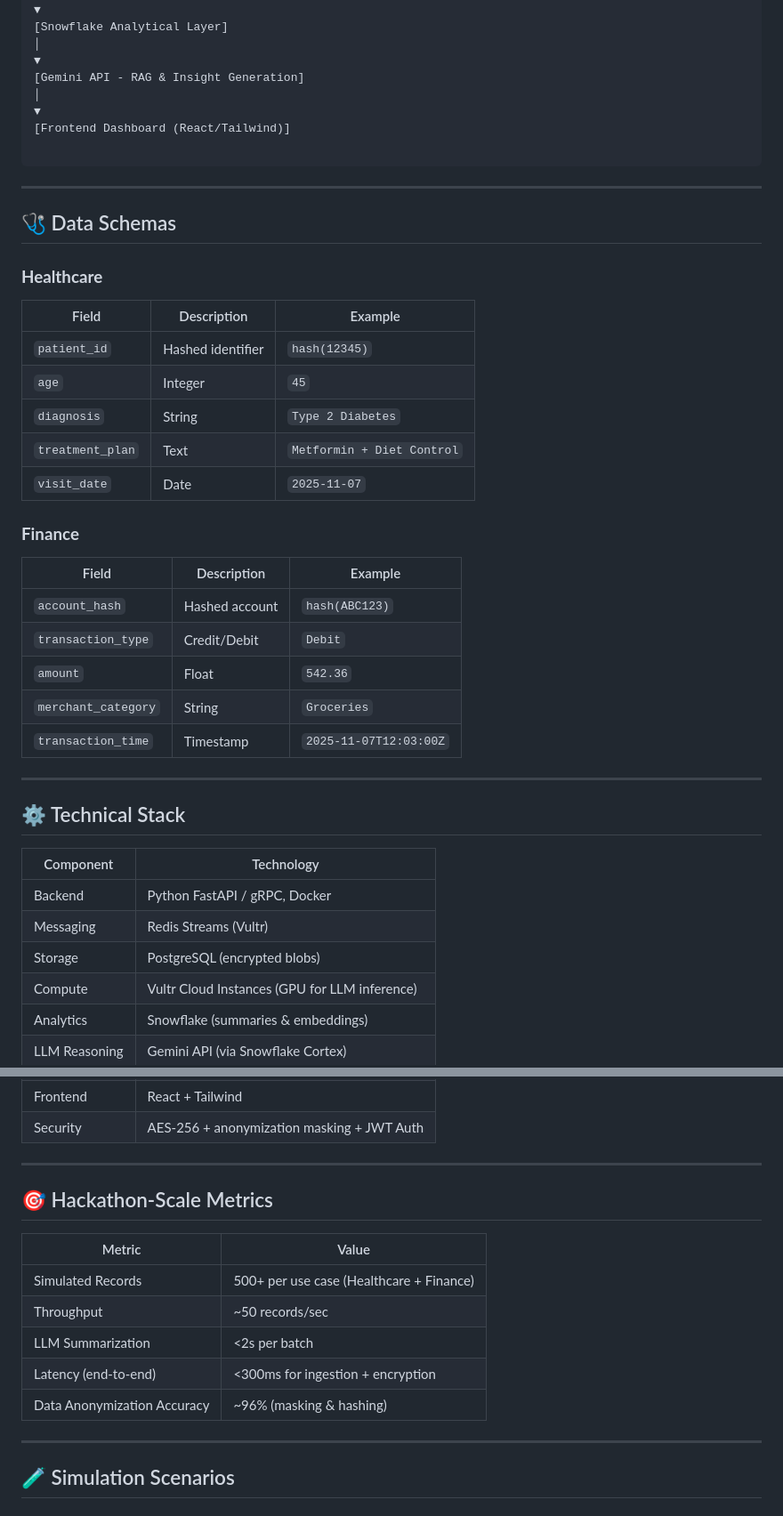
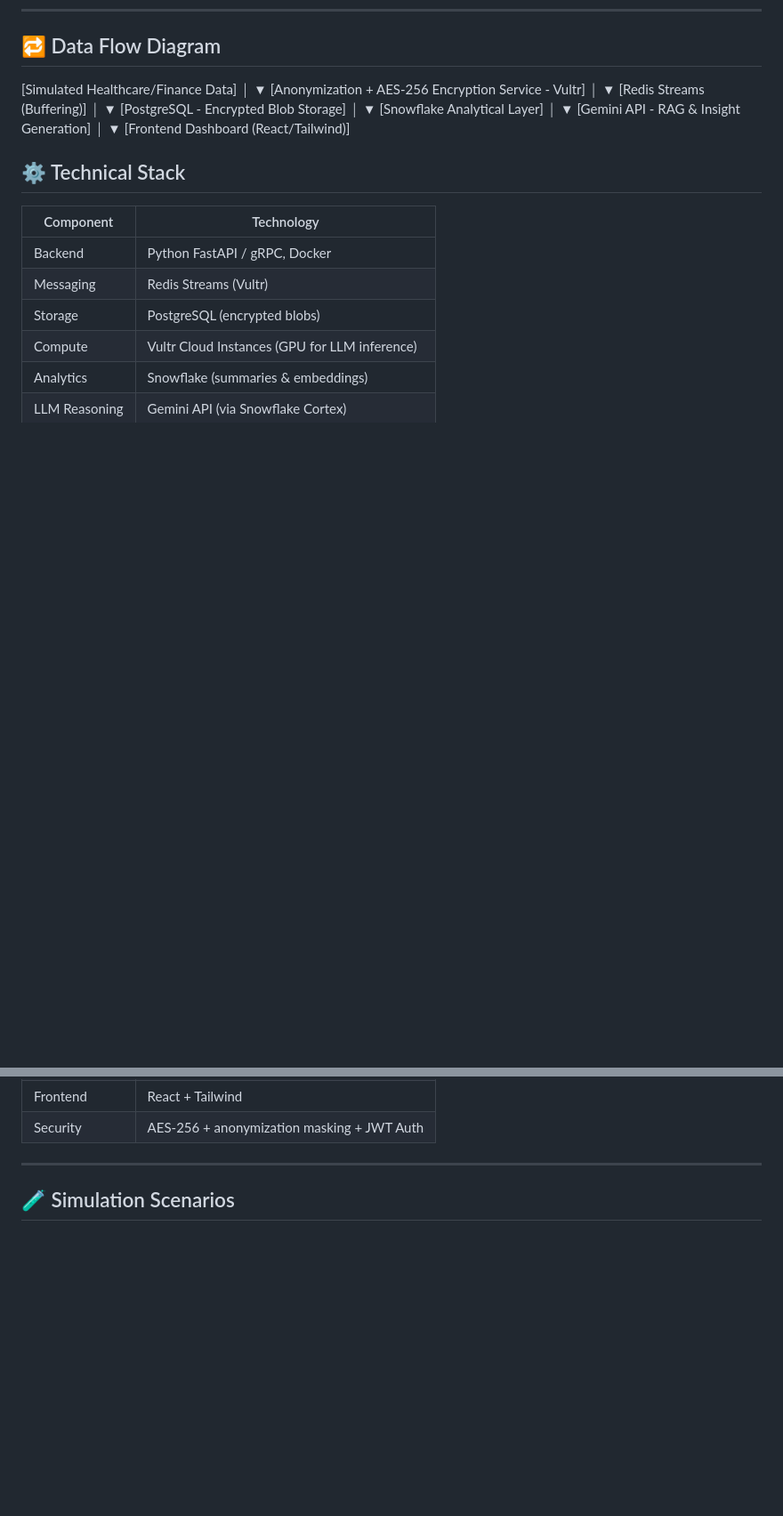
Before and after one commit to P-Bhanu-Sohan/DataVault, a Markdown page: GEMINII.md, 2 parts joined by grey strips. Shown at 89% size. Drawn GitHub-style; blank space fills up the shorter version.

Commit message:
"Update GEMINII.md with latest project details"

````diff
--- a/GEMINII.md
+++ b/GEMINII.md
@@ -75,32 +73,6 @@ It ensures sensitive information never leaves the system unprotected, while enab
 ▼
 [Frontend Dashboard (React/Tailwind)]
 
-```
-
----
-
-## 🩺 Data Schemas
-
-### **Healthcare**
-| Field | Description | Example |
-|-------|-------------|---------|
-| `patient_id` | Hashed identifier | `hash(12345)` |
-| `age` | Integer | `45` |
-| `diagnosis` | String | `Type 2 Diabetes` |
-| `treatment_plan` | Text | `Metformin + Diet Control` |
-| `visit_date` | Date | `2025-11-07` |
-
-### **Finance**
-| Field | Description | Example |
-|-------|-------------|---------|
-| `account_hash` | Hashed account | `hash(ABC123)` |
-| `transaction_type` | Credit/Debit | `Debit` |
-| `amount` | Float | `542.36` |
-| `merchant_category` | String | `Groceries` |
-| `transaction_time` | Timestamp | `2025-11-07T12:03:00Z` |
-
----
-
 ## ⚙️ Technical Stack
 
 | Component | Technology |
@@ -115,18 +87,6 @@ It ensures sensitive information never leaves the system unprotected, while enab
 | Security | AES-256 + anonymization masking + JWT Auth |
 
 ---
-
-## 🎯 Hackathon-Scale Metrics
-| Metric | Value |
-|--------|-------|
-| Simulated Records | 500+ per use case (Healthcare + Finance) |
-| Throughput | ~50 records/sec |
-| LLM Summarization | <2s per batch |
-| Latency (end-to-end) | <300ms for ingestion + encryption |
-| Data Anonymization Accuracy | ~96% (masking & hashing) |
-
----
-
 ## 🧪 Simulation Scenarios
 
 ### Healthcare
````
Also changed, not shown: other parts of GEMINII.md (+14 -24 lines).
